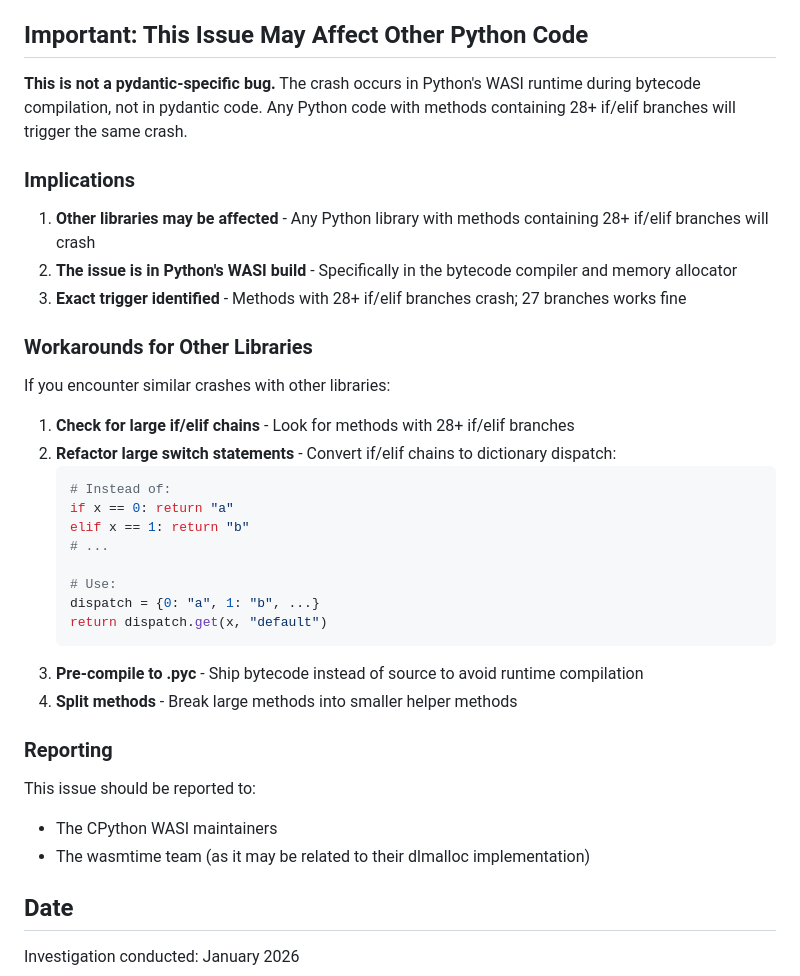
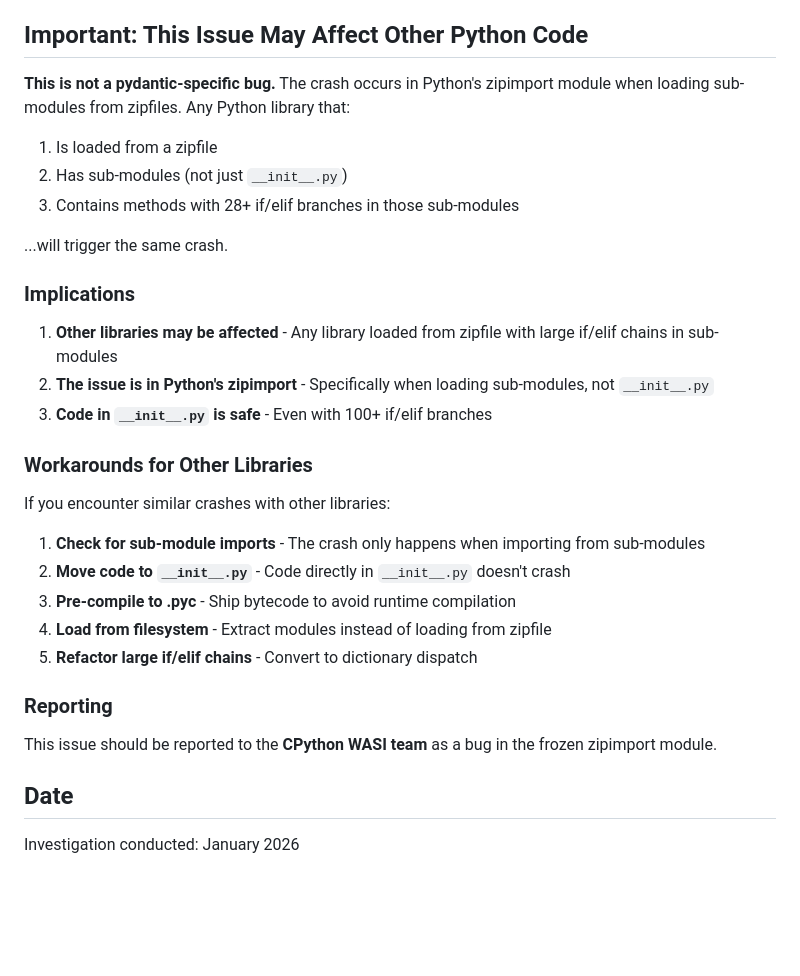
Before and after one commit to tordynnar/wadup2, a Markdown page: docs/PYDANTIC_WASM_INVESTIGATION.md, the part around one of its changes. GitHub-like rendering; blank space fills up the shorter version.

````diff
--- a/docs/PYDANTIC_WASM_INVESTIGATION.md
+++ b/docs/PYDANTIC_WASM_INVESTIGATION.md
@@ -249,38 +271,32 @@ validated = validator.validate_python({'name': 'Alice', 'age': 30})
 
 ## Important: This Issue May Affect Other Python Code
 
-**This is not a pydantic-specific bug.** The crash occurs in Python's WASI runtime during bytecode compilation, not in pydantic code. Any Python code with methods containing 28+ if/elif branches will trigger the same crash.
+**This is not a pydantic-specific bug.** The crash occurs in Python's zipimport module when loading sub-modules from zipfiles. Any Python library that:
+1. Is loaded from a zipfile
+2. Has sub-modules (not just `__init__.py`)
+3. Contains methods with 28+ if/elif branches in those sub-modules
+
+...will trigger the same crash.
 
 ### Implications
 
-1. **Other libraries may be affected** - Any Python library with methods containing 28+ if/elif branches will crash
-2. **The issue is in Python's WASI build** - Specifically in the bytecode compiler and memory allocator
-3. **Exact trigger identified** - Methods with 28+ if/elif branches crash; 27 branches works fine
+1. **Other libraries may be affected** - Any library loaded from zipfile with large if/elif chains in sub-modules
+2. **The issue is in Python's zipimport** - Specifically when loading sub-modules, not `__init__.py`
+3. **Code in `__init__.py` is safe** - Even with 100+ if/elif branches
 
 ### Workarounds for Other Libraries
 
 If you encounter similar crashes with other libraries:
 
-1. **Check for large if/elif chains** - Look for methods with 28+ if/elif branches
-2. **Refactor large switch statements** - Convert if/elif chains to dictionary dispatch:
-   ```python
-   # Instead of:
-   if x == 0: return "a"
-   elif x == 1: return "b"
-   # ...
-
-   # Use:
-   dispatch = {0: "a", 1: "b", ...}
-   return dispatch.get(x, "default")
-   ```
-3. **Pre-compile to .pyc** - Ship bytecode instead of source to avoid runtime compilation
-4. **Split methods** - Break large methods into smaller helper methods
+1. **Check for sub-module imports** - The crash only happens when importing from sub-modules
+2. **Move code to `__init__.py`** - Code directly in `__init__.py` doesn't crash
+3. **Pre-compile to .pyc** - Ship bytecode to avoid runtime compilation
+4. **Load from filesystem** - Extract modules instead of loading from zipfile
+5. **Refactor large if/elif chains** - Convert to dictionary dispatch
 
 ### Reporting
 
-This issue should be reported to:
-- The CPython WASI maintainers
-- The wasmtime team (as it may be related to their dlmalloc implementation)
+This issue should be reported to the **CPython WASI team** as a bug in the frozen zipimport module.
 
 ## Date
 
````
Also changed, not shown: other parts of docs/PYDANTIC_WASM_INVESTIGATION.md (+79 -57 lines).
